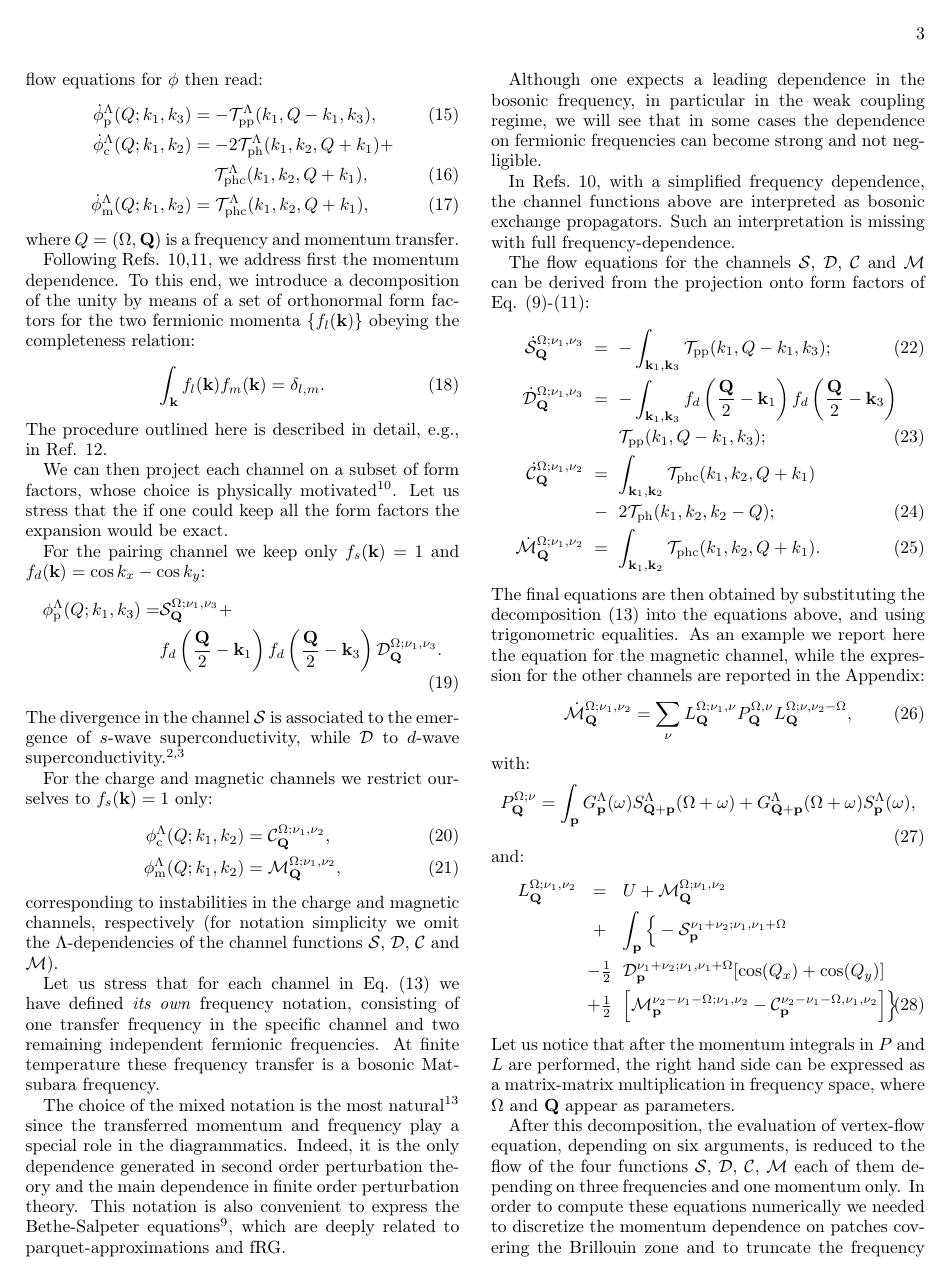
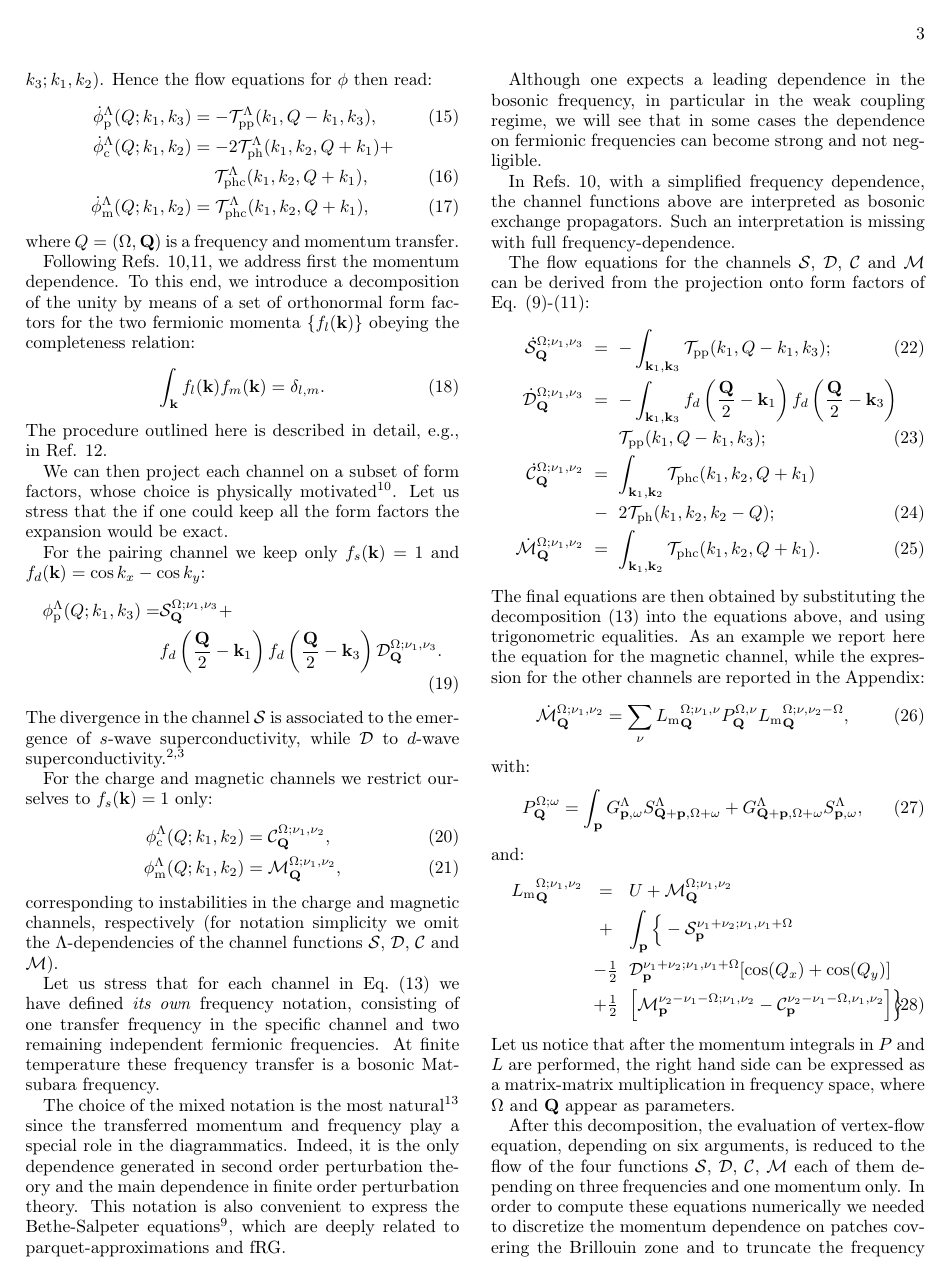
Before and after one commit to Ciro-Taranto/fRG_paper, a LaTeX paper (paper.tex, which reads content/VertexApproximation.tex): page 3 of 6. Compiled offline with pdfLaTeX.

Commit message:
Prima che DV lavori sulle appendici

```diff
--- a/content/VertexApproximation.tex
+++ b/content/VertexApproximation.tex
@@ -28,6 +27,7 @@ The same is true for the particle hole crossed channel $\fl{\mathcal{T}}{phc}$ w
+The same is true for the particle hole crossed channel: $\fl{\mathcal{T}}{phc}=\dot\phi_{\mathrm{m}}^\Lambda$.  We associate to the particle-hole diagram the third and fourth term on the left hand side of Eq.~(\ref{eq:decot}): $\fl{\mathcal{T}}{ph}(k_1,k_2,k_3)=\frac{1}{2}  \dot\phi^{\Lambda}_{\mathrm{m}}(k_2- k_3;k_1,k_2) - \frac{1}{2} \dot\phi^{\Lambda}_{\mathrm{c}}(k_2-k_3;k_1,k_2) $.
 %The flow equation of the full vertex is then distributed to the $\phi$-channels.
 %$\phi$ channels are defined by their respictive flow equations:
-The flow equations for $\phi$ then read:
+Hence the flow equations for $\phi$ then read:
 \begin{align}
 \dot{\phi}_{\mathrm{p}}^{\Lambda}(Q;k_1,k_3) &= -\mathcal{T}^{\Lambda}_{\mathrm{pp}}(k_1,Q-k_1,k_3) , \\
 \nonumber
@@ -100,18 +100,17 @@ The flow equations for the channels $\mathcal{S}$,  $\mathcal{D}$, $\mathcal{C}$
 The final equations are then obtained by substituting the decomposition (\ref{eq:decomposition}) into the equations above, and using trigonometric equalities.
 As an example we report here the equation for the magnetic channel, while the expression for the other channels are reported in the Appendix:
 \begin{equation}
-\dot{\mathcal{M}}_\bs{Q}^{\Omega;\nu_1,\nu_2} = \sum_{\nu} L^{\Omega; \nu_1,\nu}_{\mathbf{Q}} P_{\bs{Q}}^{\Omega,\nu} L^{\Omega; \nu,\nu_2-\Omega}_{\mathbf{Q}},
+\dot{\mathcal{M}}_\bs{Q}^{\Omega;\nu_1,\nu_2} = \sum_{\nu}{L_\mathrm{m}}^{\Omega; \nu_1,\nu}_{\mathbf{Q}} P_{\bs{Q}}^{\Omega,\nu} {L_\mathrm{m}}^{\Omega; \nu,\nu_2-\Omega}_{\mathbf{Q}},
 \end{equation}
 with:
 \begin{equation}
-P_{\bs{Q}}^{\Omega;\nu} = \int_{\bs{p}}  G^\Lambda_{\bs{p}}(\omega)S^\Lambda_{\bs{Q}+\bs{p}}
-(\Omega+\omega) +G^\Lambda_{\bs{Q}+\bs{p}}(\Omega+\omega)
-S^\Lambda_{\bs{p}} (\omega),
+P_{\bs{Q}}^{\Omega;\omega} = \int_{\bs{p}}  G^\Lambda_{\bs{p},\omega}S^\Lambda_{\bs{Q}+\bs{p},\Omega+\omega} +G^\Lambda_{\bs{Q}+\bs{p},\Omega+\omega}
+S^\Lambda_{\bs{p},\omega},
 \end{equation}
 and:
 \begin{eqnarray}
 \nonumber
-L^{\Omega;\nu_1,\nu_2}_{\bs{Q}}&=&U+\mathcal{M}_{\bs{Q}}^{\Omega;\nu_1,\nu_2} \\
+{L_\mathrm{m}}^{\Omega;\nu_1,\nu_2}_{\bs{Q}}&=&U+\mathcal{M}_{\bs{Q}}^{\Omega;\nu_1,\nu_2} \\
 \nonumber
 &+& \int_{\bs{p}} \Big \{- \mathcal{S}_{\bs{p}}^{\nu_1+\nu_2;\nu_1,\nu_1+\Omega}
  \\
```
Also changed, not shown: content/fRG.tex (+0 -1 lines), paper.pdf, content/VertexApproximation.tex (3 more changed lines), 2 other files.
